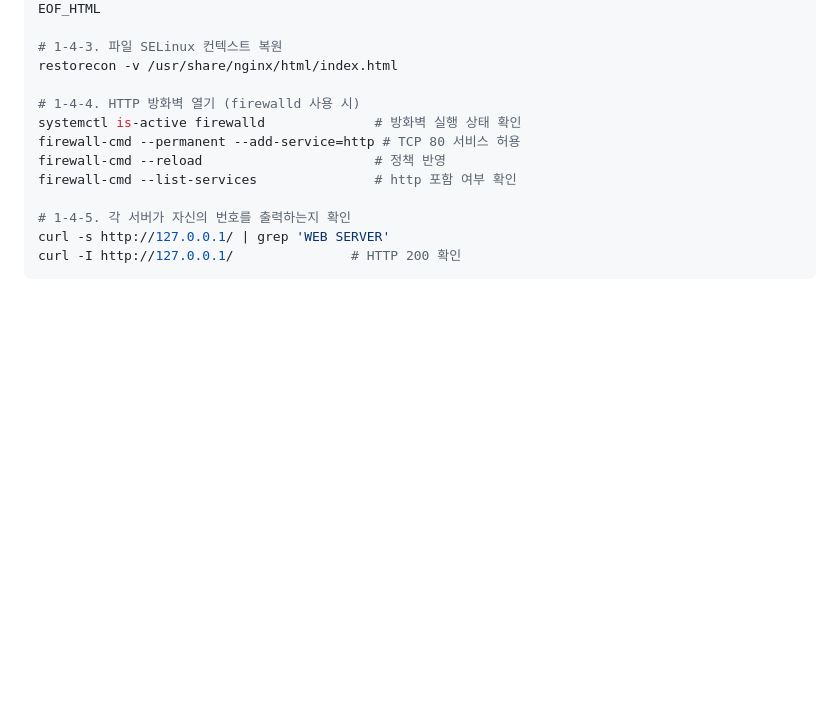
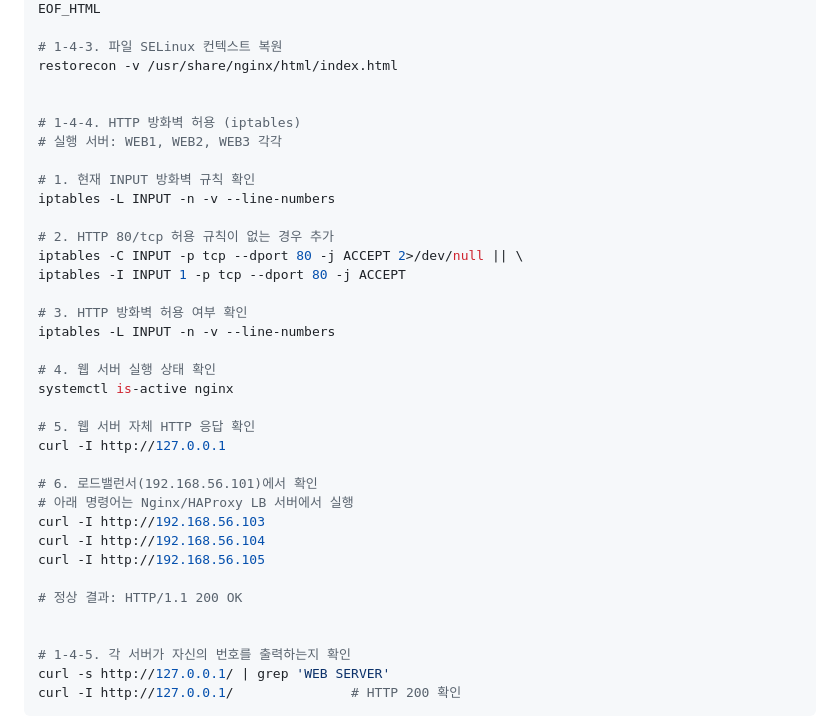
Before and after one commit to gg-uks/NAT-Haproxy, a Markdown page: README.md, the part around the change. Rendered like a GitHub page; blank space fills up the shorter version.

```diff
--- a/README.md
+++ b/README.md
@@ -125,11 +125,34 @@ EOF_HTML
 # 1-4-3. 파일 SELinux 컨텍스트 복원
 restorecon -v /usr/share/nginx/html/index.html
 
-# 1-4-4. HTTP 방화벽 열기 (firewalld 사용 시)
-systemctl is-active firewalld              # 방화벽 실행 상태 확인
-firewall-cmd --permanent --add-service=http # TCP 80 서비스 허용
-firewall-cmd --reload                      # 정책 반영
-firewall-cmd --list-services               # http 포함 여부 확인
+
+# 1-4-4. HTTP 방화벽 허용 (iptables)
+# 실행 서버: WEB1, WEB2, WEB3 각각
+
+# 1. 현재 INPUT 방화벽 규칙 확인
+iptables -L INPUT -n -v --line-numbers
+
+# 2. HTTP 80/tcp 허용 규칙이 없는 경우 추가
+iptables -C INPUT -p tcp --dport 80 -j ACCEPT 2>/dev/null || \
+iptables -I INPUT 1 -p tcp --dport 80 -j ACCEPT
+
+# 3. HTTP 방화벽 허용 여부 확인
+iptables -L INPUT -n -v --line-numbers
+
+# 4. 웹 서버 실행 상태 확인
+systemctl is-active nginx
+
+# 5. 웹 서버 자체 HTTP 응답 확인
+curl -I http://127.0.0.1
+
+# 6. 로드밸런서(192.168.56.101)에서 확인
+# 아래 명령어는 Nginx/HAProxy LB 서버에서 실행
+curl -I http://192.168.56.103
+curl -I http://192.168.56.104
+curl -I http://192.168.56.105
+
+# 정상 결과: HTTP/1.1 200 OK
+
 
 # 1-4-5. 각 서버가 자신의 번호를 출력하는지 확인
 curl -s http://127.0.0.1/ | grep 'WEB SERVER'
```
